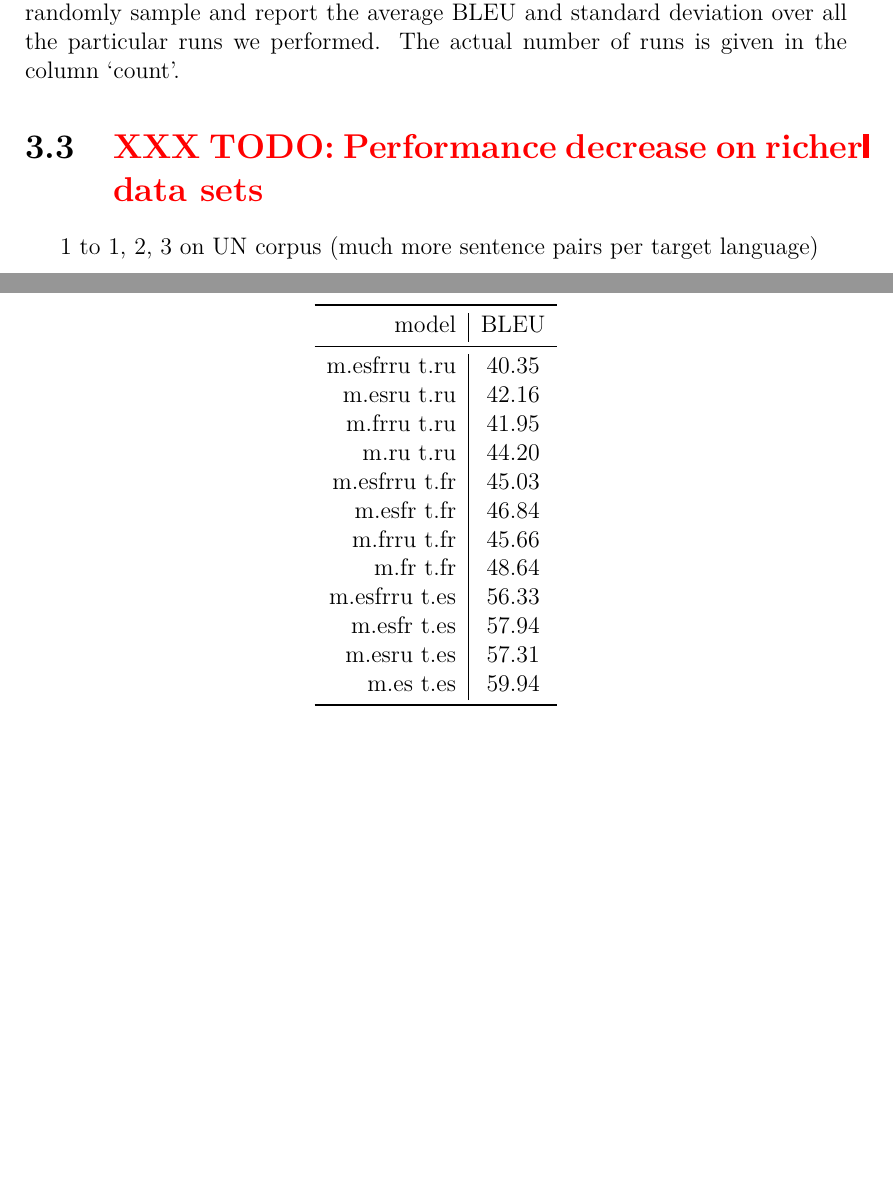
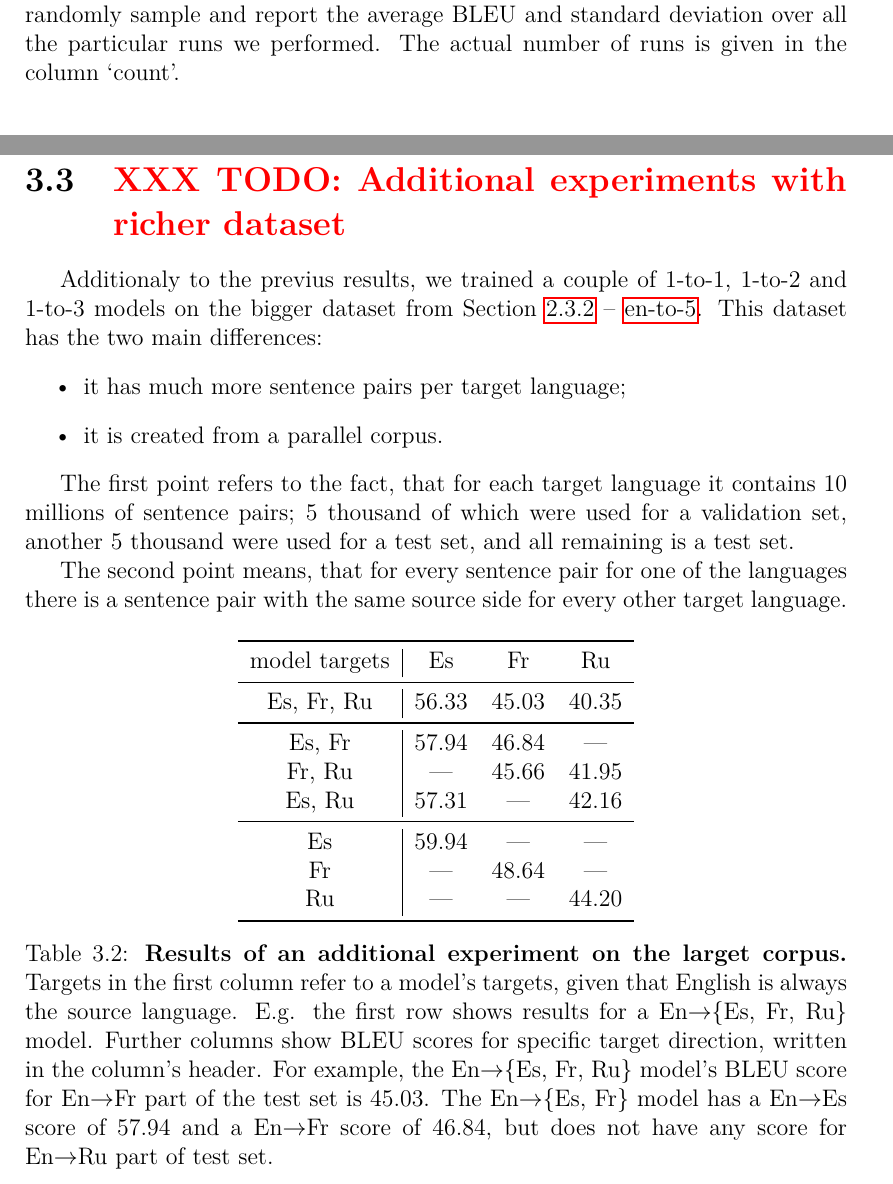
Before and after one commit to b0hd4n/master_thesis, a LaTeX thesis (thesis.tex, which reads src/chap03.tex): two parts of pages 34 and 36 of 50, joined at a grey line, cut so that both start at the same text, the shorter picture padded with empty space. Compiled offline with pdfLaTeX.

Commit message:
Add additonal experiment on UN corpus

```diff
--- a/src/chap03.tex
+++ b/src/chap03.tex
@@ -270,26 +271,55 @@ The actual number of runs is given in the column `count'.
 
 %----------------------------------------------------------------------
-\section{\todo{Performance decrease on richer data sets}}
-1 to 1, 2, 3 on UN corpus (much more sentence pairs per target language)
+\section{\todo{Additional experiments with richer dataset}}
 
-\begin{table}[h!]
+Additionaly to the previus results, we trained a couple of
+1-to-1, 1-to-2 and 1-to-3 models on the bigger dataset from
+\cref{subsection:en-to-5} -- \gls{en-to-5}.
+This dataset has the two main differences:
+\begin{itemize}
+	\item it has much more sentence pairs per target language;
+	\item it is created from a parallel corpus.
+\end{itemize}
+
+The first point refers to the fact, that for each target language
+it contains 10 millions of sentence pairs; 5 thousand of which
+were used for a validation set, another 5 thousand were used
+for a test set, and all remaining is a test set.
+
+The second point means, that for every sentence pair for
+one of the languages there is a sentence pair with the same
+source side for every other target language.
+
+
+\begin{table}[h]
 \centering
-\begin{tabular}{r|c}
+\begin{tabular}{c|ccc}
 \toprule
-model         & BLEU  \\
+	model targets &    Es &    Fr &    Ru \\
 \midrule
-m.esfrru t.ru & 40.35 \\
-m.esru t.ru   & 42.16 \\
-m.frru t.ru   & 41.95 \\
-m.ru t.ru     & 44.20 \\
-m.esfrru t.fr & 45.03 \\
-m.esfr t.fr   & 46.84 \\
-m.frru t.fr   & 45.66 \\
-m.fr t.fr     & 48.64 \\
-m.esfrru t.es & 56.33 \\
-m.esfr t.es   & 57.94 \\
-m.esru t.es   & 57.31 \\
-m.es t.es     & 59.94 \\
+	Es, Fr, Ru    & 56.33 & 45.03 & 40.35 \\
+\midrule
+	Es, Fr        & 57.94 & 46.84 &  ---  \\
+	Fr, Ru        &  ---  & 45.66 & 41.95 \\
+	Es, Ru        & 57.31 &  ---  & 42.16 \\
+\midrule
+	Es            & 59.94 &  ---  &  ---  \\
+	Fr            &  ---  & 48.64 &  ---  \\
+	Ru            &  ---  &  ---  & 44.20 \\
 \bottomrule
 \end{tabular}
+\mycaption{Results of an additional experiment on the larget corpus}{
+	Targets in the first column refer to a model's targets,
+	given that English is always the source language.
+	E.g. the first row shows results for a \dirmany{En}{Es, Fr, Ru}
+	model.
+	Further columns show BLEU scores for specific target direction,
+	written in the column's header.
+	For example, the \dirmany{En}{Es, Fr, Ru} model's BLEU score
+	for \dir{En}{Fr} part of the test set is 45.03.
+	The \dirmany{En}{Es, Fr} model has a \dir{En}{Es} score of 57.94
+	and a \dir{En}{Fr} score of 46.84, but does not have any
+	score for \dir{En}{Ru} part of test set.
+}
+\label{table:un_results}
 \end{table}
```
Also changed, not shown: src/chap03.tex (1 more changed lines).
